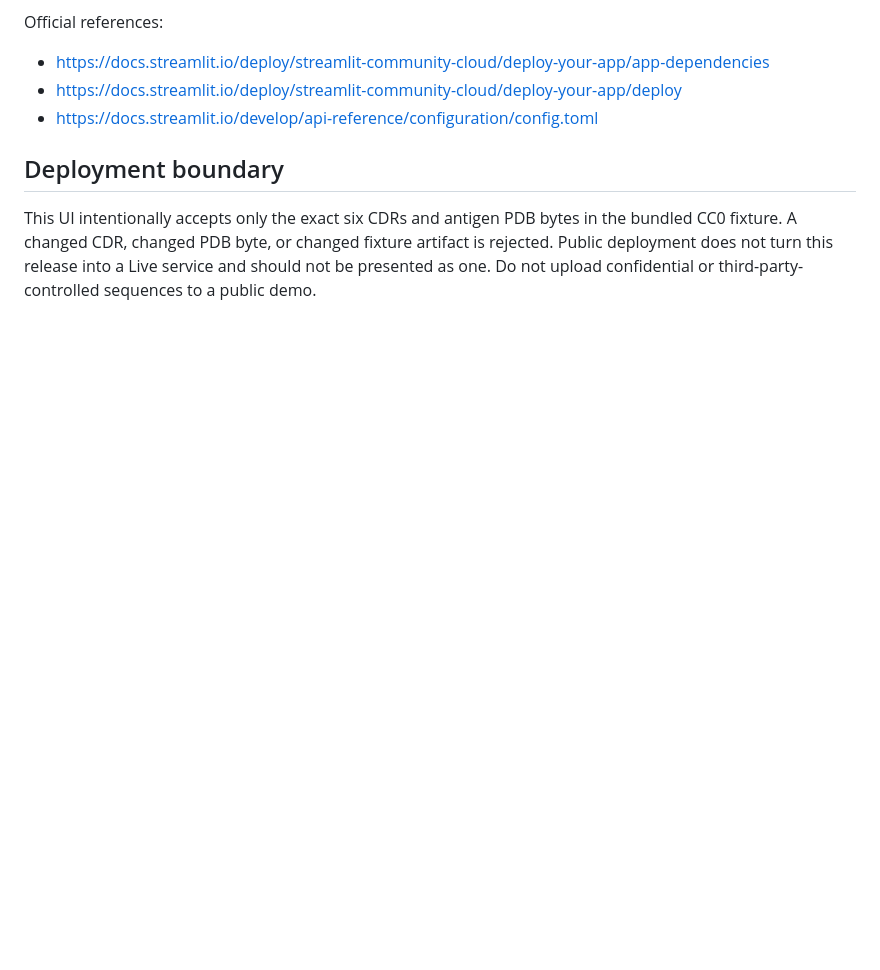
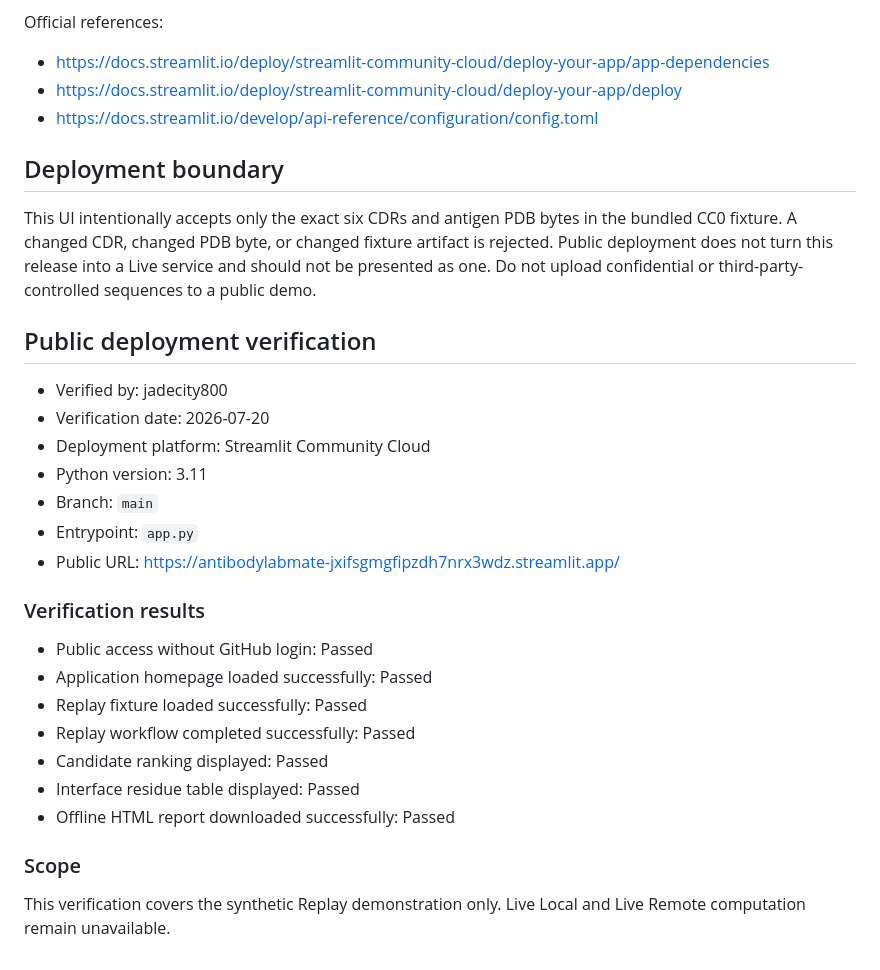
Before and after one commit to ziyue1847775603-jpg/Antibody_Labmate, a Markdown page: DEPLOYMENT.md, the part around the change. GitHub-like rendering; blank space fills up the shorter version.

Commit message:
Document public deployment verification
Added public deployment verification details including verifier, date, platform, Python version, branch, entrypoint, public URL, and verification results.

```diff
--- a/DEPLOYMENT.md
+++ b/DEPLOYMENT.md
@@ -71,3 +71,27 @@ the bundled CC0 fixture. A changed CDR, changed PDB byte, or changed fixture
 artifact is rejected. Public deployment does not turn this release into a Live
 service and should not be presented as one. Do not upload confidential or
 third-party-controlled sequences to a public demo.
+
+## Public deployment verification
+
+- Verified by: jadecity800
+- Verification date: 2026-07-20
+- Deployment platform: Streamlit Community Cloud
+- Python version: 3.11
+- Branch: `main`
+- Entrypoint: `app.py`
+- Public URL: https://antibodylabmate-jxifsgmgfipzdh7nrx3wdz.streamlit.app/
+
+### Verification results
+
+- Public access without GitHub login: Passed
+- Application homepage loaded successfully: Passed
+- Replay fixture loaded successfully: Passed
+- Replay workflow completed successfully: Passed
+- Candidate ranking displayed: Passed
+- Interface residue table displayed: Passed
+- Offline HTML report downloaded successfully: Passed
+
+### Scope
+
+This verification covers the synthetic Replay demonstration only. Live Local and Live Remote computation remain unavailable.
```
